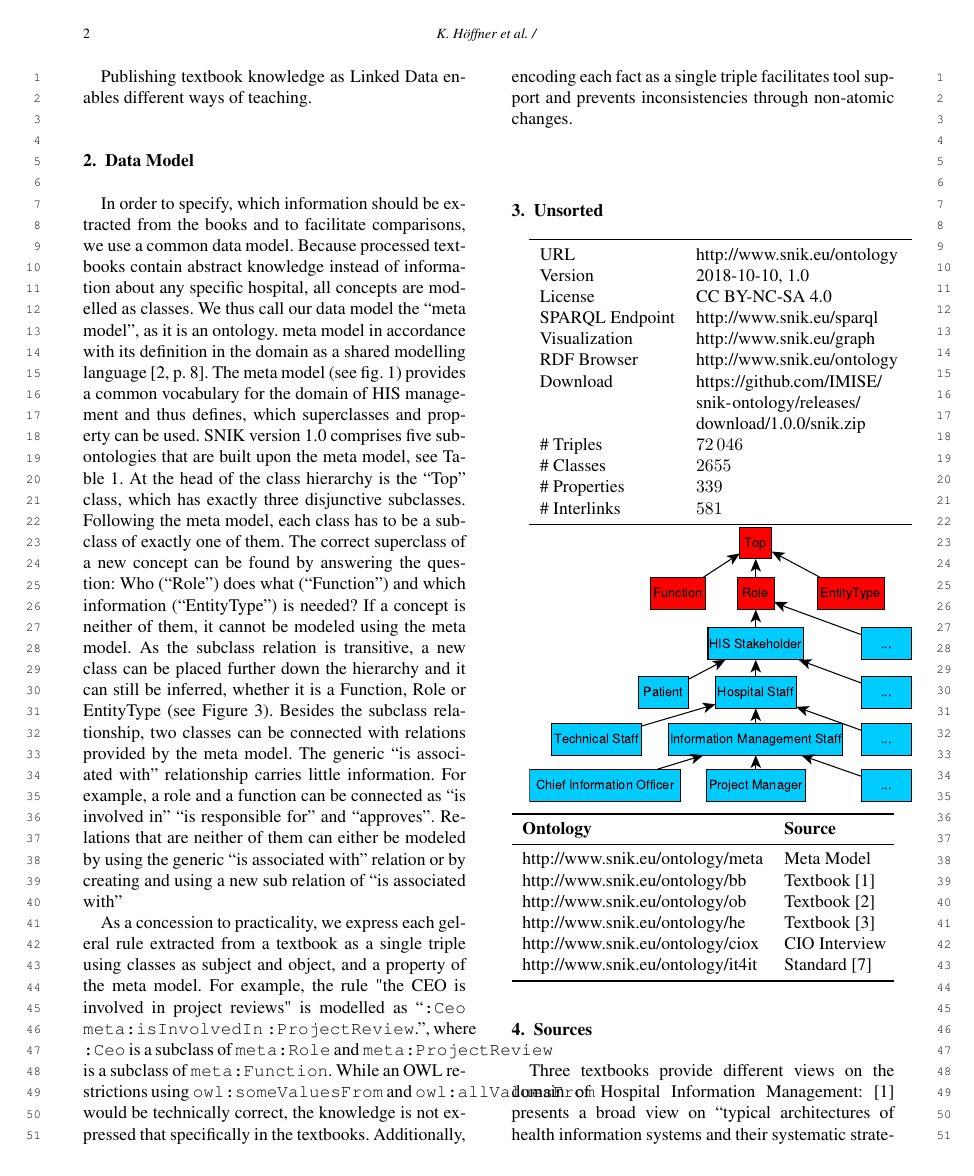
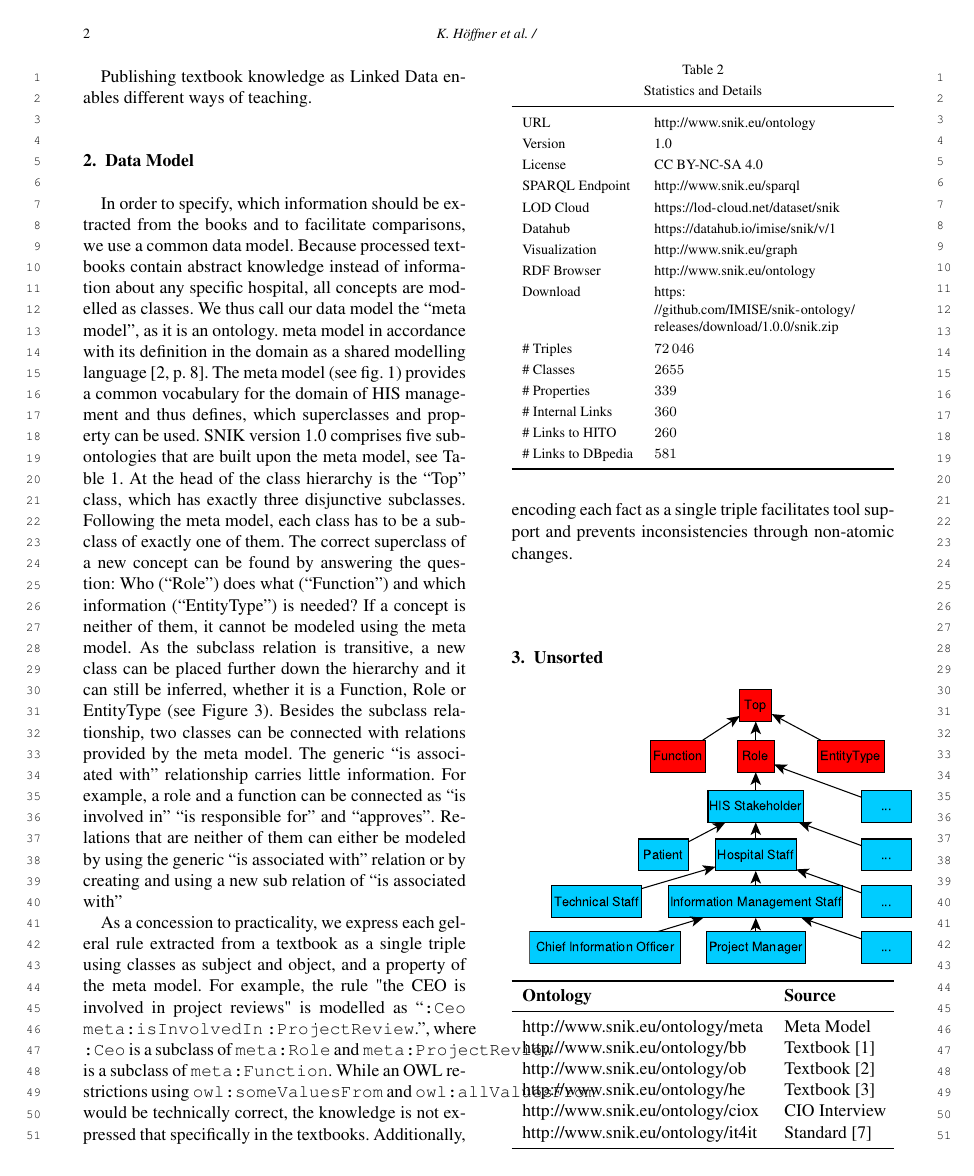
Before and after one commit to snikproject/snik-paper-icscr, a LaTeX document (paper.tex): page 2 of 7. Compiled offline with LuaLaTeX; a missing font is replaced by an installed copy or a similar font.

Commit message:
Update statistics and wrap its tabulary in a table.

```diff
--- a/paper.tex
+++ b/paper.tex
@@ -163,19 +163,26 @@ Additionally, encoding each fact as a single triple facilitates tool support and
 \section{Unsorted}
 
 
+\begin{table}
+\caption{Statistics and Details}
+\label{tab:namespaces}
 \begin{tabulary}{\columnwidth}{lL}
 \toprule
 URL		&\url{http://www.snik.eu/ontology}\\
-Version		&2018-10-10, \snikversion{}\\
+Version		&\snikversion{}\\
 License		&CC BY-NC-SA 4.0\\
 SPARQL Endpoint	&\url{http://www.snik.eu/sparql}\\
+LOD Cloud	&\url{https://lod-cloud.net/dataset/snik}\\
+Datahub		&\url{https://datahub.io/imise/snik/v/1}\\
 Visualization	&\url{http://www.snik.eu/graph}\\
 RDF Browser	&\url{http://www.snik.eu/ontology}\\
 Download	&\url{https://github.com/IMISE/snik-ontology/releases/download/1.0.0/snik.zip}\\
 \# Triples	&\sniktriples{}\\
 \# Classes	&\snikclasses{}\\
 \# Properties	&\snikproperties{}\\
-\# Interlinks	&\sniklinks{}\\
+\# Internal Links	&\num{360}\\
+\# Links to HITO  	&\num{260}\\
+\# Links to DBpedia 	&\sniklinks{}\\
 %Subontologies	&\url{http://www.snik.eu/ontology/bb}\\
 %		&\url{http://www.snik.eu/ontology/ciox,}\\
 %		&\url{http://www.snik.eu/ontology/ob}\\
```
Also changed, not shown: paper.tex (1 more changed lines).
